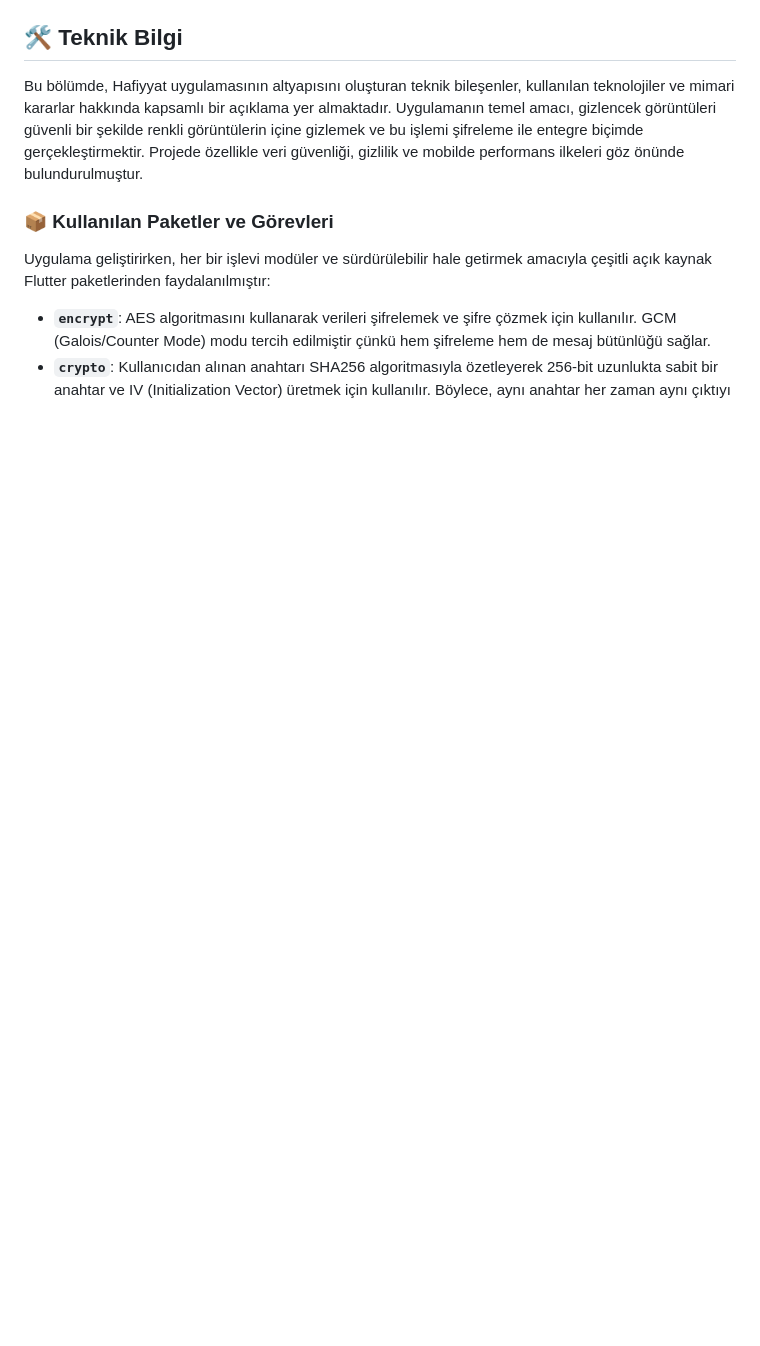
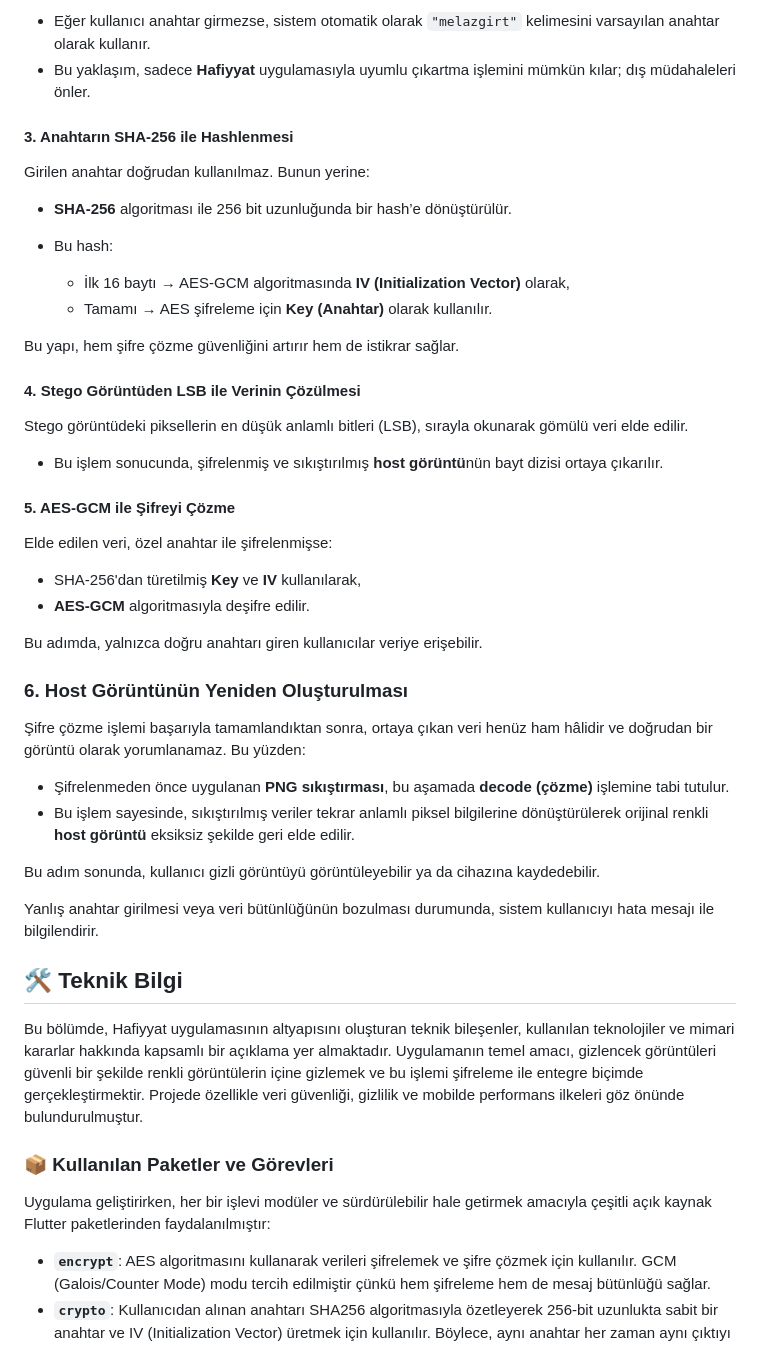
Before and after one commit to yasir237/Hafiyyat, a Markdown page: README.md, the part around the change printed below. GitHub-like rendering; blank space fills up the shorter version.

```diff
--- a/README.md
+++ b/README.md
@@ -78,3 +94,46 @@ Gizleme ve çıkarma işlemlerinin her biri ayrı tuş olarak tasarlanmıştır,
+* Eğer kullanıcı anahtar girmezse, sistem otomatik olarak `"melazgirt"` kelimesini varsayılan anahtar olarak kullanır.
+* Bu yaklaşım, sadece **Hafiyyat** uygulamasıyla uyumlu çıkartma işlemini mümkün kılar; dış müdahaleleri önler.
+
+#### 3. Anahtarın SHA-256 ile Hashlenmesi
+
+Girilen anahtar doğrudan kullanılmaz. Bunun yerine:
+
+* **SHA-256** algoritması ile 256 bit uzunluğunda bir hash’e dönüştürülür.
+* Bu hash:
+
+  * İlk 16 baytı → AES-GCM algoritmasında **IV (Initialization Vector)** olarak,
+  * Tamamı → AES şifreleme için **Key (Anahtar)** olarak kullanılır.
+
+Bu yapı, hem şifre çözme güvenliğini artırır hem de istikrar sağlar.
+
+#### 4. Stego Görüntüden LSB ile Verinin Çözülmesi
+
+Stego görüntüdeki piksellerin en düşük anlamlı bitleri (LSB), sırayla okunarak gömülü veri elde edilir.
+
+* Bu işlem sonucunda, şifrelenmiş ve sıkıştırılmış **host görüntü**nün bayt dizisi ortaya çıkarılır.
+
+#### 5. AES-GCM ile Şifreyi Çözme
+
+Elde edilen veri, özel anahtar ile şifrelenmişse:
+
+* SHA-256'dan türetilmiş **Key** ve **IV** kullanılarak,
+* **AES-GCM** algoritmasıyla deşifre edilir.
+
+Bu adımda, yalnızca doğru anahtarı giren kullanıcılar veriye erişebilir.
+
+### 6. Host Görüntünün Yeniden Oluşturulması
+
+Şifre çözme işlemi başarıyla tamamlandıktan sonra, ortaya çıkan veri henüz ham hâlidir ve doğrudan bir görüntü olarak yorumlanamaz.
+Bu yüzden:
+
+* Şifrelenmeden önce uygulanan **PNG sıkıştırması**, bu aşamada **decode (çözme)** işlemine tabi tutulur.
+* Bu işlem sayesinde, sıkıştırılmış veriler tekrar anlamlı piksel bilgilerine dönüştürülerek orijinal renkli **host görüntü** eksiksiz şekilde geri elde edilir.
+
+Bu adım sonunda, kullanıcı gizli görüntüyü görüntüleyebilir ya da cihazına kaydedebilir.
+
+Yanlış anahtar girilmesi veya veri bütünlüğünün bozulması durumunda, sistem kullanıcıyı hata mesajı ile bilgilendirir.
+
+
 
 
 ## 🛠️ Teknik Bilgi
```
Also changed, not shown: other parts of README.md (+23 -7 lines).
